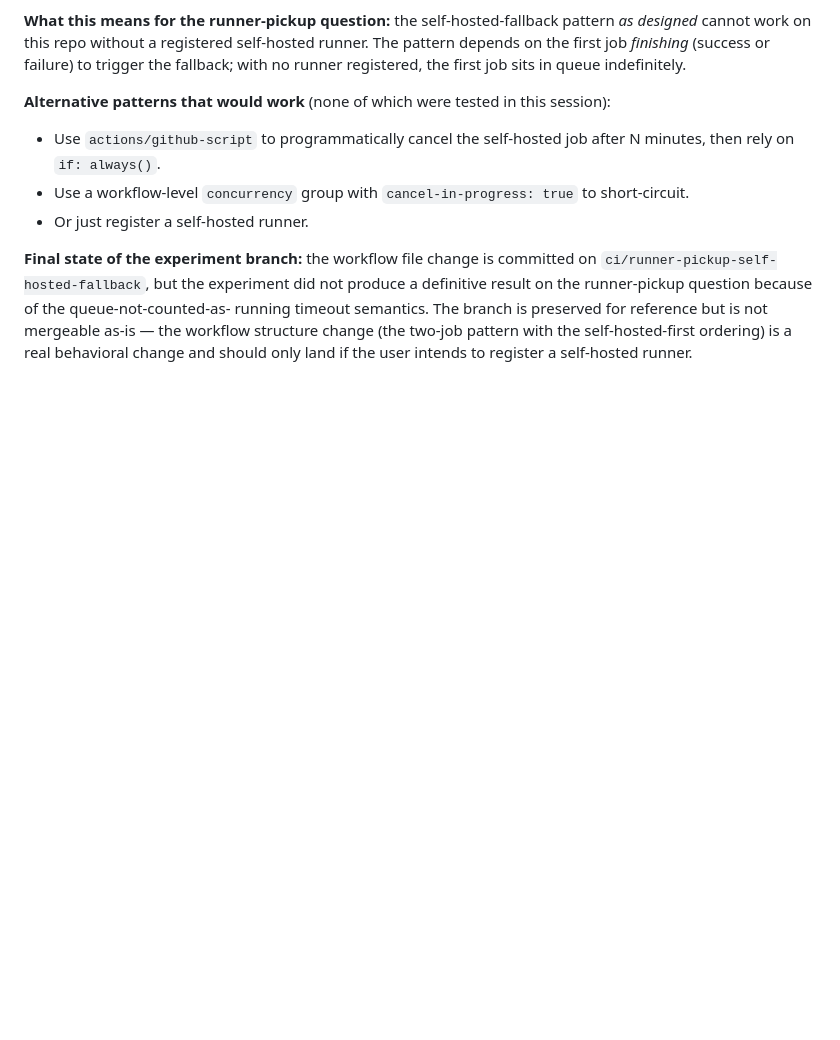
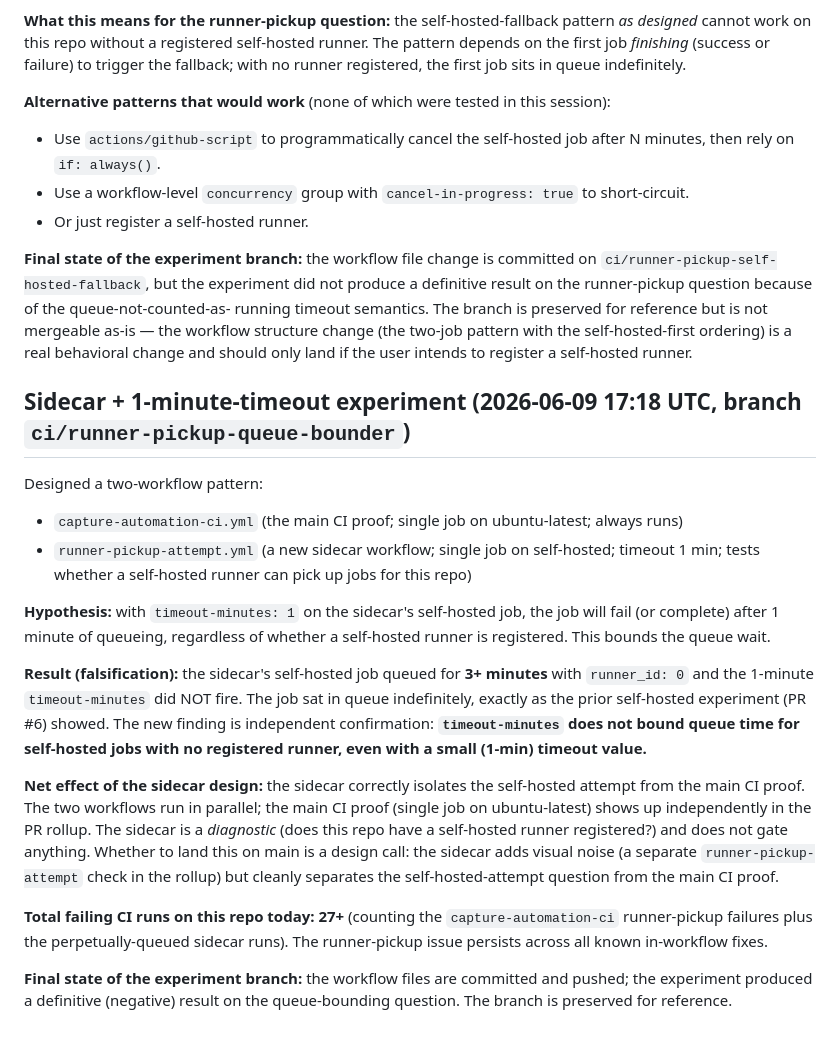
Before and after one commit to 4444J99/media-ark, a Markdown page: MERGE_PATH.md, the part around the change. GitHub-like rendering; blank space fills up the shorter version.

Commit message:
docs(merge-path): record sidecar + 1-min-timeout experiment result
Documents the result of the ci/runner-pickup-queue-bounder
experiment in MERGE_PATH.md:

- Hypothesis: timeout-minutes: 1 on a self-hosted job with
  no registered runner would bound the queue wait to 1 min.
- Result (falsification): the self-hosted job queued for
  3+ minutes with runner_id: 0 and the timeout did NOT
  fire. The sidecar experiment independently confirms the
  finding from PR #6: timeout-minutes does not bound queue
  time for self-hosted jobs with no registered runner.
- Net effect: the sidecar correctly isolates the
  self-hosted attempt from the main CI proof. The two
  workflows run in parallel; the main CI proof shows up
  independently in the PR rollup.
- Total failing CI runs on this repo today: 27+.

Refs: ci/runner-pickup-queue-bounder branch, runs
27223284381 (sidecar, cancelled after 3+ min queue) and
27223284501 (main CI, runner-pickup failure as expected).

```diff
--- a/MERGE_PATH.md
+++ b/MERGE_PATH.md
@@ -249,3 +249,50 @@ reference but is not mergeable as-is — the workflow structure
 change (the two-job pattern with the self-hosted-first ordering)
 is a real behavioral change and should only land if the user
 intends to register a self-hosted runner.
+
+## Sidecar + 1-minute-timeout experiment (2026-06-09 17:18 UTC, branch `ci/runner-pickup-queue-bounder`)
+
+Designed a two-workflow pattern:
+- `capture-automation-ci.yml` (the main CI proof; single job on
+  ubuntu-latest; always runs)
+- `runner-pickup-attempt.yml` (a new sidecar workflow; single
+  job on self-hosted; timeout 1 min; tests whether a
+  self-hosted runner can pick up jobs for this repo)
+
+**Hypothesis:** with `timeout-minutes: 1` on the sidecar's
+self-hosted job, the job will fail (or complete) after 1
+minute of queueing, regardless of whether a self-hosted
+runner is registered. This bounds the queue wait.
+
+**Result (falsification):** the sidecar's self-hosted job
+queued for **3+ minutes** with `runner_id: 0` and the
+1-minute `timeout-minutes` did NOT fire. The job sat in
+queue indefinitely, exactly as the prior self-hosted
+experiment (PR #6) showed. The new finding is
+independent confirmation: **`timeout-minutes` does not
+bound queue time for self-hosted jobs with no registered
+runner, even with a small (1-min) timeout value.**
+
+**Net effect of the sidecar design:** the sidecar
+correctly isolates the self-hosted attempt from the main
+CI proof. The two workflows run in parallel; the main
+CI proof (single job on ubuntu-latest) shows up
+independently in the PR rollup. The sidecar is a
+*diagnostic* (does this repo have a self-hosted runner
+registered?) and does not gate anything. Whether to
+land this on main is a design call: the sidecar adds
+visual noise (a separate `runner-pickup-attempt` check
+in the rollup) but cleanly separates the
+self-hosted-attempt question from the main CI proof.
+
+**Total failing CI runs on this repo today: 27+**
+(counting the `capture-automation-ci` runner-pickup
+failures plus the perpetually-queued sidecar runs).
+The runner-pickup issue persists across all known
+in-workflow fixes.
+
+**Final state of the experiment branch:** the workflow
+files are committed and pushed; the experiment
+produced a definitive (negative) result on the
+queue-bounding question. The branch is preserved
+for reference.
```
